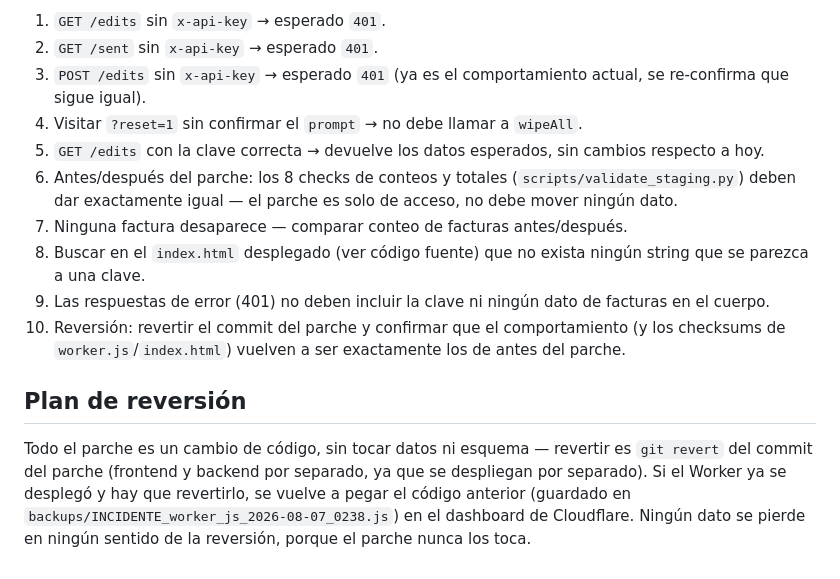
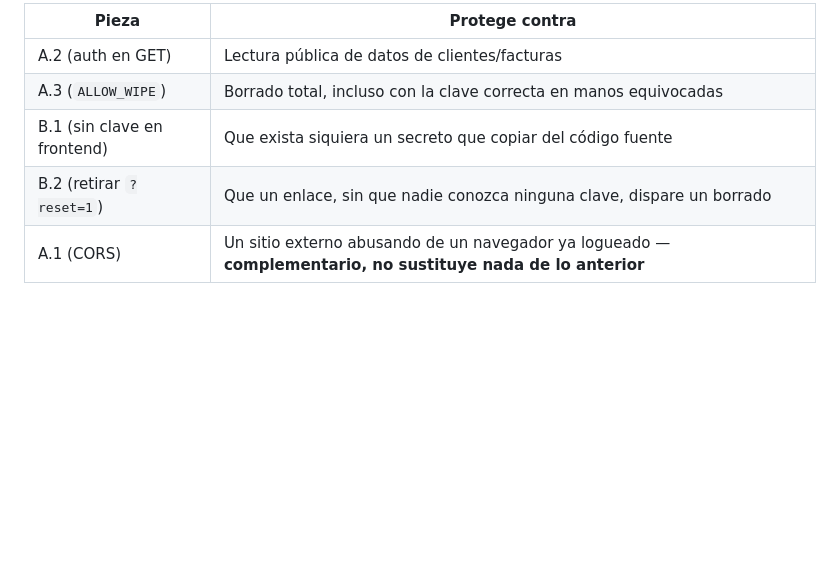
Before and after one commit to michka1620/Michka, a Markdown page: docs/16_PARCHE_EMERGENCIA.md, the part around one of its changes. Drawn GitHub-style; blank space fills up the shorter version.

```diff
--- a/docs/16_PARCHE_EMERGENCIA.md
+++ b/docs/16_PARCHE_EMERGENCIA.md
@@ -101,15 +119,8 @@ Esto cierra el segundo riesgo que encontré: hoy, un enlace `.../?reset=1` compa
 
-1. `GET /edits` sin `x-api-key` → esperado `401`.
-2. `GET /sent` sin `x-api-key` → esperado `401`.
-3. `POST /edits` sin `x-api-key` → esperado `401` (ya es el comportamiento actual, se re-confirma que sigue igual).
-4. Visitar `?reset=1` sin confirmar el `prompt` → no debe llamar a `wipeAll`.
-5. `GET /edits` con la clave correcta → devuelve los datos esperados, sin cambios respecto a hoy.
-6. Antes/después del parche: los 8 checks de conteos y totales (`scripts/validate_staging.py`) deben dar exactamente igual — el parche es solo de acceso, no debe mover ningún dato.
-7. Ninguna factura desaparece — comparar conteo de facturas antes/después.
-8. Buscar en el `index.html` desplegado (ver código fuente) que no exista ningún string que se parezca a una clave.
-9. Las respuestas de error (401) no deben incluir la clave ni ningún dato de facturas en el cuerpo.
-10. Reversión: revertir el commit del parche y confirmar que el comportamiento (y los checksums de `worker.js`/`index.html`) vuelven a ser exactamente los de antes del parche.
-
-## Plan de reversión
-
-Todo el parche es un cambio de código, sin tocar datos ni esquema — revertir es `git revert` del commit del parche (frontend y backend por separado, ya que se despliegan por separado). Si el Worker ya se desplegó y hay que revertirlo, se vuelve a pegar el código anterior (guardado en `backups/INCIDENTE_worker_js_2026-08-07_0238.js`) en el dashboard de Cloudflare. Ningún dato se pierde en ningún sentido de la reversión, porque el parche nunca los toca.
+| Pieza | Protege contra |
+|---|---|
+| A.2 (auth en GET) | Lectura pública de datos de clientes/facturas |
+| A.3 (`ALLOW_WIPE`) | Borrado total, incluso con la clave correcta en manos equivocadas |
+| B.1 (sin clave en frontend) | Que exista siquiera un secreto que copiar del código fuente |
+| B.2 (retirar `?reset=1`) | Que un enlace, sin que nadie conozca ninguna clave, dispare un borrado |
+| A.1 (CORS) | Un sitio externo abusando de un navegador ya logueado — **complementario, no sustituye nada de lo anterior** |
```
Also changed, not shown: other parts of docs/16_PARCHE_EMERGENCIA.md (+66 -48 lines), docs/19_EFECTOS_DEL_PARCHE_Y_ORDEN.md (added, +50 -0 lines).
